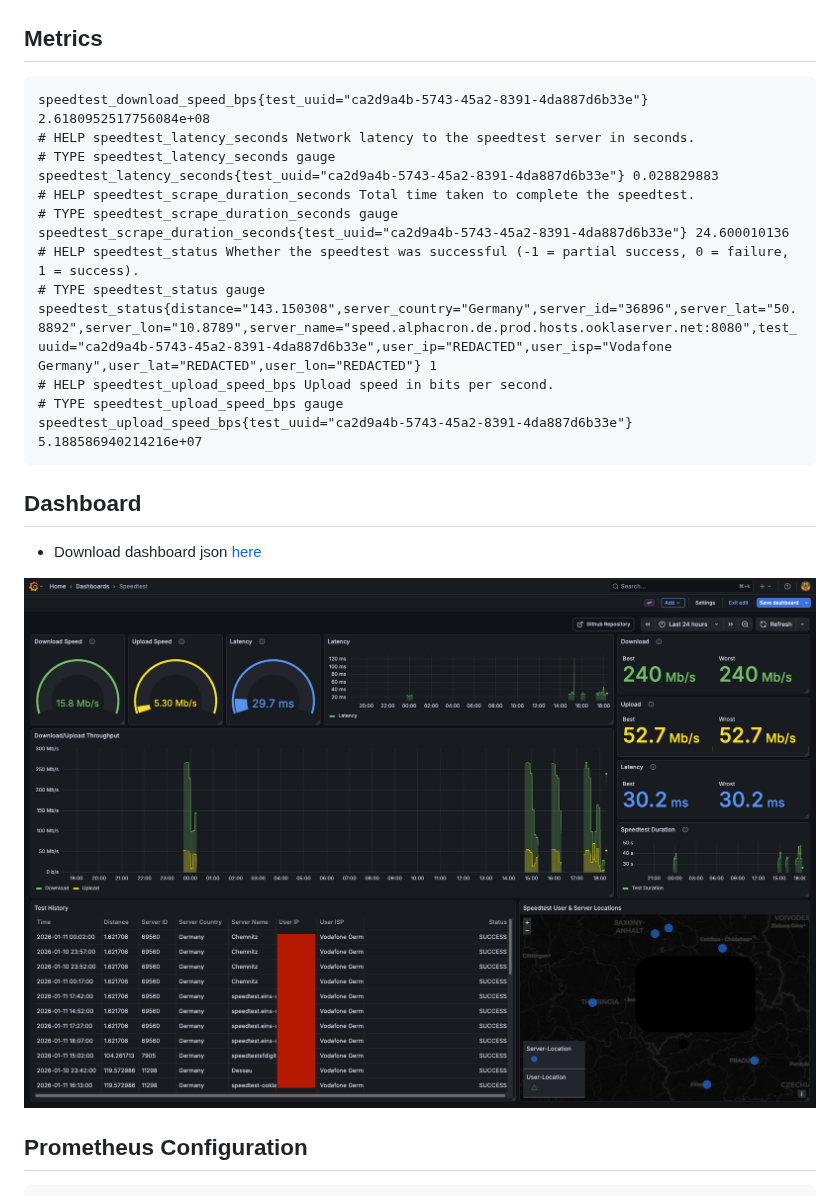
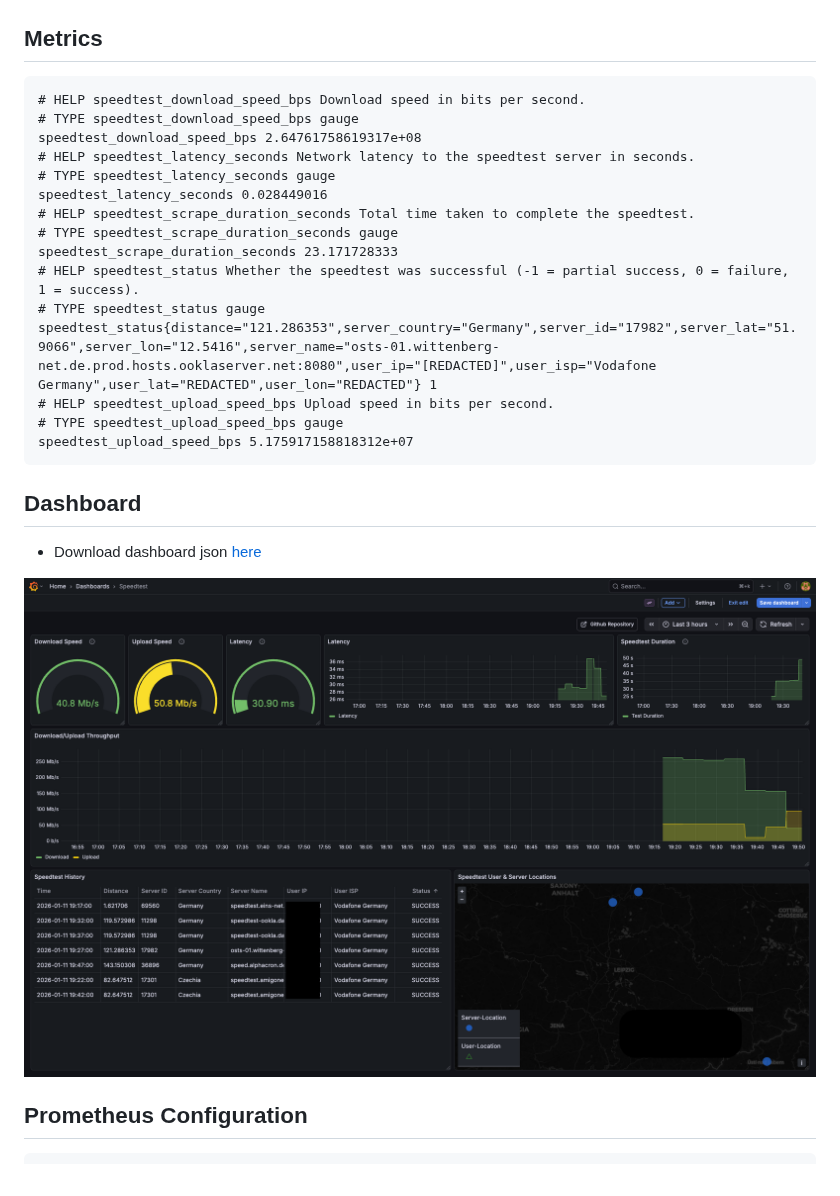
Before and after one commit to veerendra2/speedtest_exporter, a Markdown page: README.md, the part around the change. Rendered like a GitHub page; pictures changed too: dashboard/grafana-dashboard-screenshot.png.

````diff
--- a/README.md
+++ b/README.md
@@ -53,19 +53,21 @@ services:
 ## Metrics
 
 ```
-speedtest_download_speed_bps{test_uuid="ca2d9a4b-5743-45a2-8391-4da887d6b33e"} 2.6180952517756084e+08
+# HELP speedtest_download_speed_bps Download speed in bits per second.
+# TYPE speedtest_download_speed_bps gauge
+speedtest_download_speed_bps 2.64761758619317e+08
 # HELP speedtest_latency_seconds Network latency to the speedtest server in seconds.
 # TYPE speedtest_latency_seconds gauge
-speedtest_latency_seconds{test_uuid="ca2d9a4b-5743-45a2-8391-4da887d6b33e"} 0.028829883
+speedtest_latency_seconds 0.028449016
 # HELP speedtest_scrape_duration_seconds Total time taken to complete the speedtest.
 # TYPE speedtest_scrape_duration_seconds gauge
-speedtest_scrape_duration_seconds{test_uuid="ca2d9a4b-5743-45a2-8391-4da887d6b33e"} 24.600010136
+speedtest_scrape_duration_seconds 23.171728333
 # HELP speedtest_status Whether the speedtest was successful (-1 = partial success, 0 = failure, 1 = success).
 # TYPE speedtest_status gauge
-speedtest_status{distance="143.150308",server_country="Germany",server_id="36896",server_lat="50.8892",server_lon="10.8789",server_name="speed.alphacron.de.prod.hosts.ooklaserver.net:8080",test_uuid="ca2d9a4b-5743-45a2-8391-4da887d6b33e",user_ip="REDACTED",user_isp="Vodafone Germany",user_lat="REDACTED",user_lon="REDACTED"} 1
+speedtest_status{distance="121.286353",server_country="Germany",server_id="17982",server_lat="51.9066",server_lon="12.5416",server_name="osts-01.wittenberg-net.de.prod.hosts.ooklaserver.net:8080",user_ip="[REDACTED]",user_isp="Vodafone Germany",user_lat="REDACTED",user_lon="REDACTED"} 1
 # HELP speedtest_upload_speed_bps Upload speed in bits per second.
 # TYPE speedtest_upload_speed_bps gauge
-speedtest_upload_speed_bps{test_uuid="ca2d9a4b-5743-45a2-8391-4da887d6b33e"} 5.188586940214216e+07
+speedtest_upload_speed_bps 5.175917158818312e+07
 ```
 
 ## Dashboard
````
Also changed, not shown: 4 other files.
